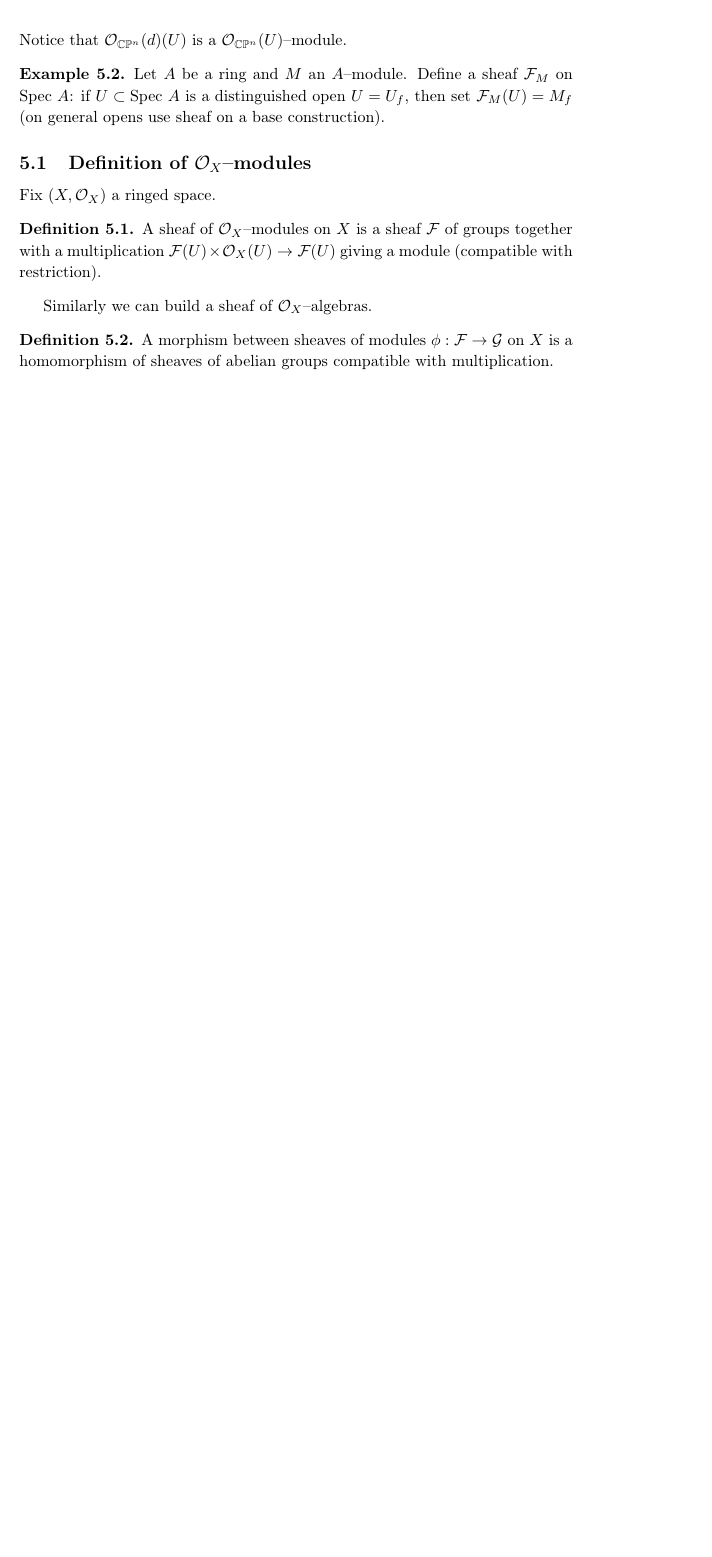
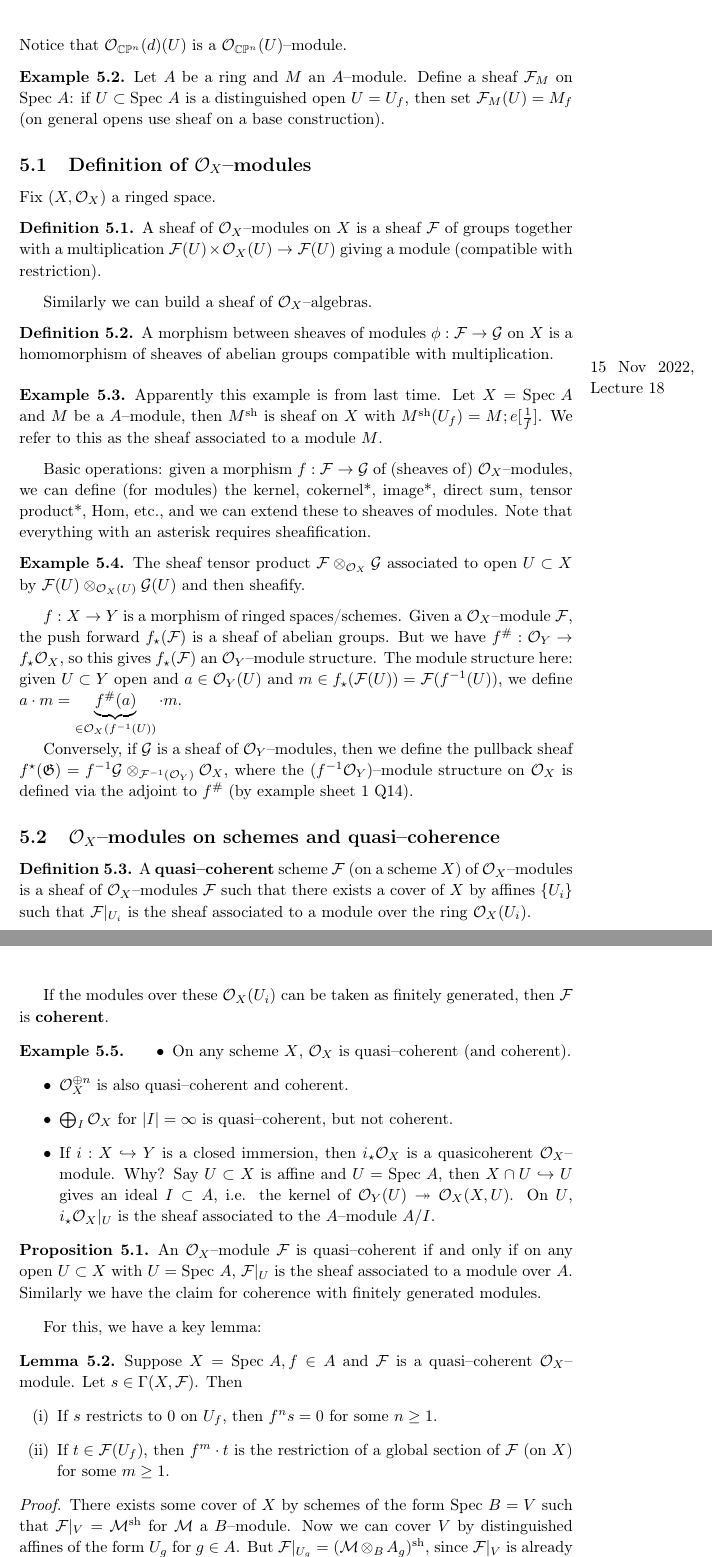
Before and after one commit to Darghy/Cambridge-Part-III-Lecture-Notes, a LaTeX document (Algebraic_Geometry.tex): part of page 30 of 30 before the commit and two parts of pages 30 and 31 of 31 after it, the two joined at a grey line, cut so that both start at the same text, the shorter picture padded with empty space. Compiled offline with pdfLaTeX.

Commit message:
alggeo lec18

```diff
--- a/Algebraic_Geometry.tex
+++ b/Algebraic_Geometry.tex
@@ -1188,3 +1188,47 @@ Similarly we can build a sheaf of $\mathcal{O}_X$--algebras.
 \begin{defn}
     A morphism between sheaves of modules $\phi : \mathcal{F} \to \mathcal{G}$ on $X$ is a homomorphism of sheaves of abelian groups compatible with multiplication.
 \end{defn}
+\marginpar{15 Nov 2022, Lecture 18}
+\begin{example}
+    Apparently this example is from last time. Let $X = \text{Spec }A$ and $M$ be a $A$--module, then $M^{\text{sh}}$ is sheaf on $X$ with $M^{\text{sh}}(U_f) = M;e[\frac{1}{f}]$. We refer to this as the sheaf associated to a module $M$.
+\end{example}
+
+Basic operations: given a morphism $f : \mathcal{F} \to \mathcal{G}$ of (sheaves of) $\mathcal{O}_X$--modules, we can define (for modules) the kernel, cokernel*, image*, direct sum, tensor product*, Hom, etc., and we can extend these to sheaves of modules. Note that everything with an asterisk requires sheafification.
+\begin{example}
+    The sheaf tensor product $\mathcal{F} \otimes_{\mathcal{O}_X} \mathcal{G}$ associated to open $U \subset X$ by $\mathcal{F}(U) \otimes_{\mathcal{O}_X(U)} \mathcal{G}(U)$ and then sheafify.
+\end{example}
+$f : X \to Y$ is a morphism of ringed spaces/schemes. Given a $\mathcal{O}_X$--module $\mathcal{F}$, the push forward $f_{\star}(\mathcal{F})$ is a sheaf of abelian groups. But we have $f^{\#} : \mathcal{O}_Y \to f_{\star}\mathcal{O}_X$, so this gives $f_{\star}(\mathcal{F})$ an $\mathcal{O}_Y$--module structure. The module structure here: given $U \subset Y$ open and $a \in \mathcal{O}_Y(U)$ and $m \in f_{\star}(\mathcal{F}(U)) = \mathcal{F}(f^{-1}(U))$, we define $a\cdot m = \underbrace{f^{\#}(a)}_{\in \mathcal{O}_X(f^{-1}(U))} \cdot m$.
+\vspace{1mm}
+
+Conversely, if $\mathcal{G}$ is a sheaf of $\mathcal{O}_Y$--modules, then we define the pullback sheaf $f^{\star}(\mathfrak{G}) = f^{-1} \mathcal{G} \otimes_{\mathcal{F}^{-1}(\mathcal{O}_Y)} \mathcal{O}_X$, where the $(f^{-1}\mathcal{O}_Y)$--module structure on $\mathcal{O}_X$ is defined via the adjoint to $f^{\#}$ (by example sheet 1 Q14).
+
+\subsection{$\mathcal{O}_X$--modules on schemes and quasi--coherence}
+\begin{defn}
+    A \textbf{quasi--coherent} scheme $\mathcal{F}$ (on a scheme $X$) of $\mathcal{O}_X$--modules is a sheaf of $\mathcal{O}_X$--modules $\mathcal{F}$ such that there exists a cover of $X$ by affines $\{U_i\}$ such that $\mathcal{F}|_{U_i}$ is the sheaf associated to a module over the ring $\mathcal{O}_X(U_i)$.
+    \vspace{1mm}
+
+    If the modules over these $\mathcal{O}_X(U_i)$ can be taken as finitely generated, then $\mathcal{F}$ is \textbf{coherent}.
+\end{defn}
+\begin{example}
+\begin{itemize}
+    \item On any scheme $X$, $\mathcal{O}_X$ is quasi--coherent (and coherent).
+    \item $\mathcal{O}_X^{\oplus n}$ is also quasi--coherent and coherent.
+    \item $\bigoplus_I \mathcal{O}_X$ for $|I|=\infty$ is quasi--coherent, but not coherent.
+    \item If $i:X \hookrightarrow Y$ is a closed immersion, then $i_{\star}\mathcal{O}_X$ is a quasicoherent $\mathcal{O}_X$--module. Why? Say $U \subset X$ is affine and $U=\text{Spec }A$, then $X \cap U \hookrightarrow U$ gives an ideal $I \subset A$, i.e. the kernel of $\mathcal{O}_Y(U) \twoheadrightarrow \mathcal{O}_X(X,U)$. On $U$, $i_{\star}\mathcal{O}_X |_U$ is the sheaf associated to the $A$--module $A/I$.
+\end{itemize}
+\end{example}
+\begin{prop}\label{prop5.1}
+    An $\mathcal{O}_X$--module $\mathcal{F}$ is quasi--coherent if and only if on any open $U \subset X$ with $U= \text{Spec }A$, $\mathcal{F}|_U$ is the sheaf associated to a module over $A$.
+    Similarly we have the claim for coherence with finitely generated modules.
+\end{prop}
+For this, we have a key lemma:
+\begin{lemma}\label{lemma5.2}
+    Suppose $X = \text{Spec }A, f \in A$ and $\mathcal{F}$ is a quasi--coherent $\mathcal{O}_X$--module. Let $s \in \Gamma(X,\mathcal{F})$. Then
+    \begin{enumerate}[(i)]
+        \item If $s$ restricts to $0$ on $U_f$, then $f^n s = 0$ for some $n\ge 1$.
+        \item If $t \in \mathcal{F}(U_f)$, then $f^m \cdot t$ is the restriction of a global section of $\mathcal{F}$ (on $X$) for some $m\ge 1$.
+    \end{enumerate}
+\end{lemma}
+\begin{proof}
+    There exists some cover of $X$ by schemes of the form $\text{Spec }B = V$ such that $\mathcal{F}|_V = \mathcal{M}^{\text{sh}}$ for $\mathcal{M}$ a $B$--module. Now we can cover $V$ by distinguished affines of the form $U_g$ for $g \in A$. But $\mathcal{F}|_{U_g} = (\mathcal{M} \otimes_B A_g)^{\text{sh}}$, since $\mathcal{F}|_V$ is already quasi--coherent. Recall $\text{Spec }A$ is ''quasi--compact'' (i.e. every open cover has a finite subcover), so finitely many $g_i, U_{g_i}$ and $\mathcal{M}_i$ will suffice to cover $X$ by opens such that $\mathcal{F}$ restricts to $\mathcal{M}_i^{\text{sh}}$ on $U_{g_i}$. Now the lemma follows from formal properties of localization (See Hartshorne II.5 for details).
+\end{proof}
```
Also changed, not shown: Algebraic_Geometry.pdf, Algebraic_Geometry.tex (7 more changed lines).
